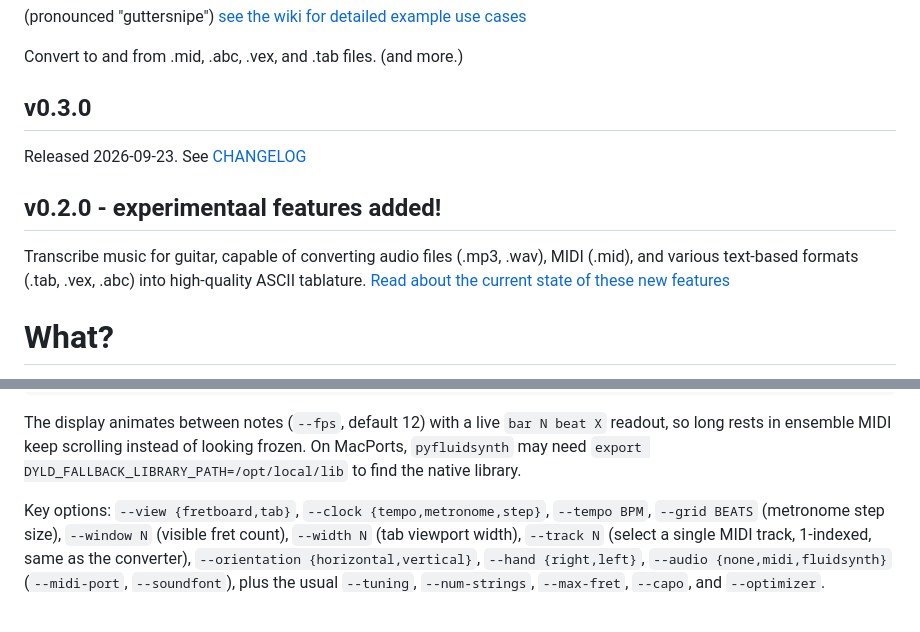
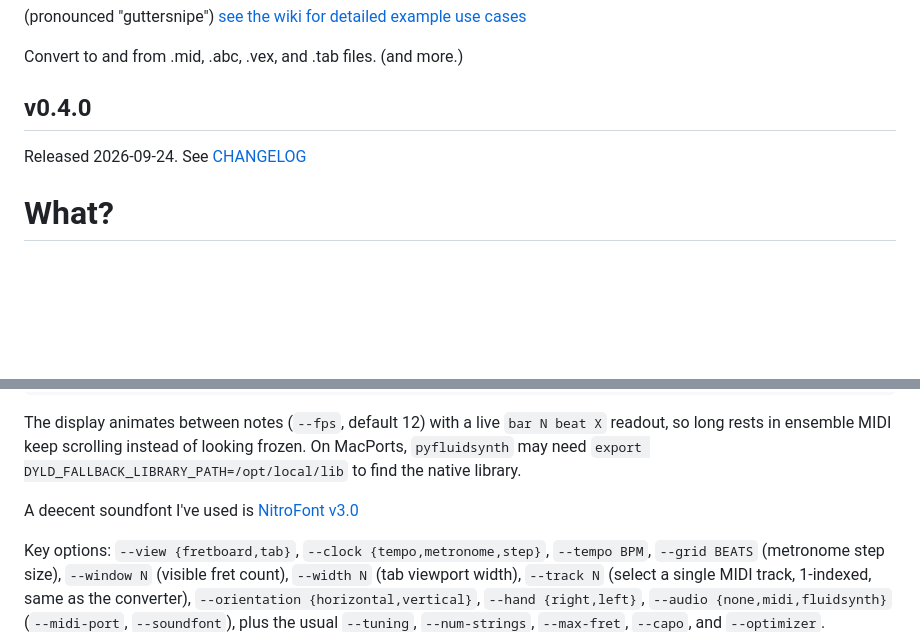
Before and after one commit to scottvr/gtrsnipe, a Markdown page: README.md, 2 parts joined by grey strips. Rendered like a GitHub page; blank space fills up the shorter version.

Commit message:
Bump version to 0.4.0 and clean up README
Updated version information and removed outdated features description.

```diff
--- a/README.md
+++ b/README.md
@@ -4,12 +4,8 @@
 
 Convert to and from .mid, .abc, .vex, and .tab files. (and more.)
 
-## v0.3.0
-Released 2026-09-23. See [CHANGELOG](https://github.com/scottvr/gtrsnipe/blob/main/CHANGELOG.md)
-
-## v0.2.0 - experimentaal features added!
-Transcribe music for guitar, capable of converting audio files (.mp3, .wav), MIDI (.mid), and various text-based formats (.tab, .vex, .abc) into high-quality ASCII tablature. [Read about the current state of these new features](https://github.com/scottvr/gtrsnipe/wiki/v0.2.0)
-
+## v0.4.0
+Released 2026-09-24. See [CHANGELOG](https://github.com/scottvr/gtrsnipe/blob/main/CHANGELOG.md)
 
 # What?
 
@@ -119,6 +115,8 @@ The display animates between notes (`--fps`, default 12) with a live
 `bar N beat X` readout, so long rests in ensemble MIDI keep scrolling instead of
 looking frozen. On MacPorts, `pyfluidsynth` may need
 `export DYLD_FALLBACK_LIBRARY_PATH=/opt/local/lib` to find the native library.
+
+A deecent soundfont I've used is [NitroFont v3.0](https://github.com/nitro-shoe/NitroFont-Rebooted/releases/tag/v3.0)
 
 Key options: `--view {fretboard,tab}`, `--clock {tempo,metronome,step}`,
 `--tempo BPM`, `--grid BEATS` (metronome step size), `--window N` (visible fret
```
